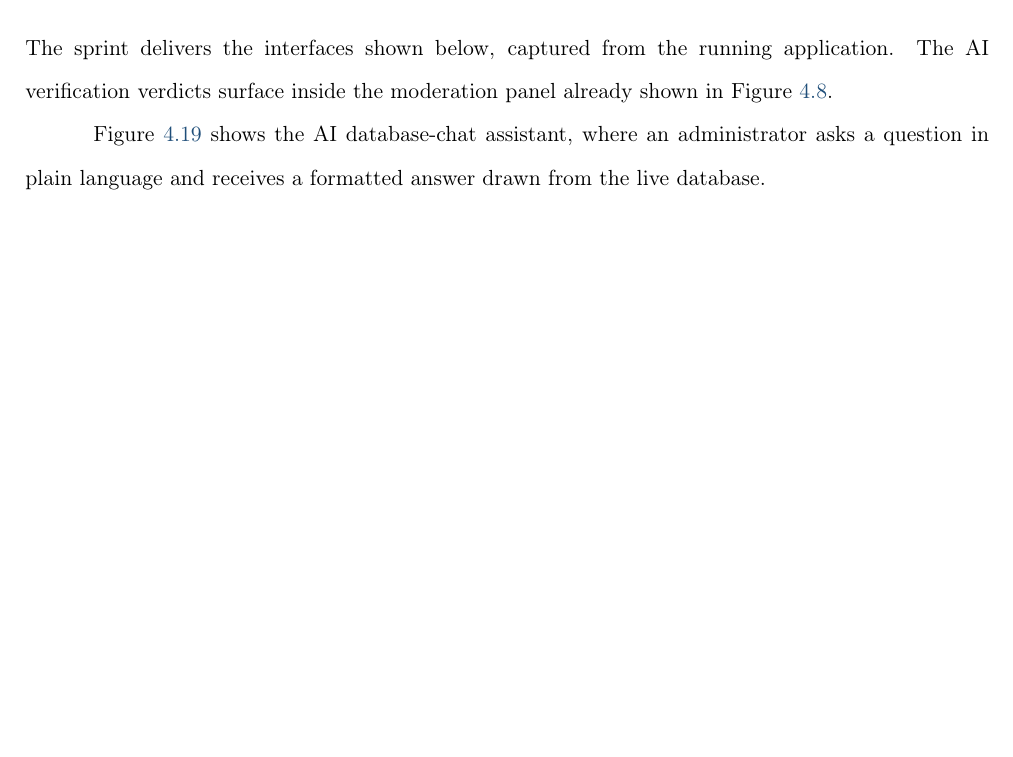
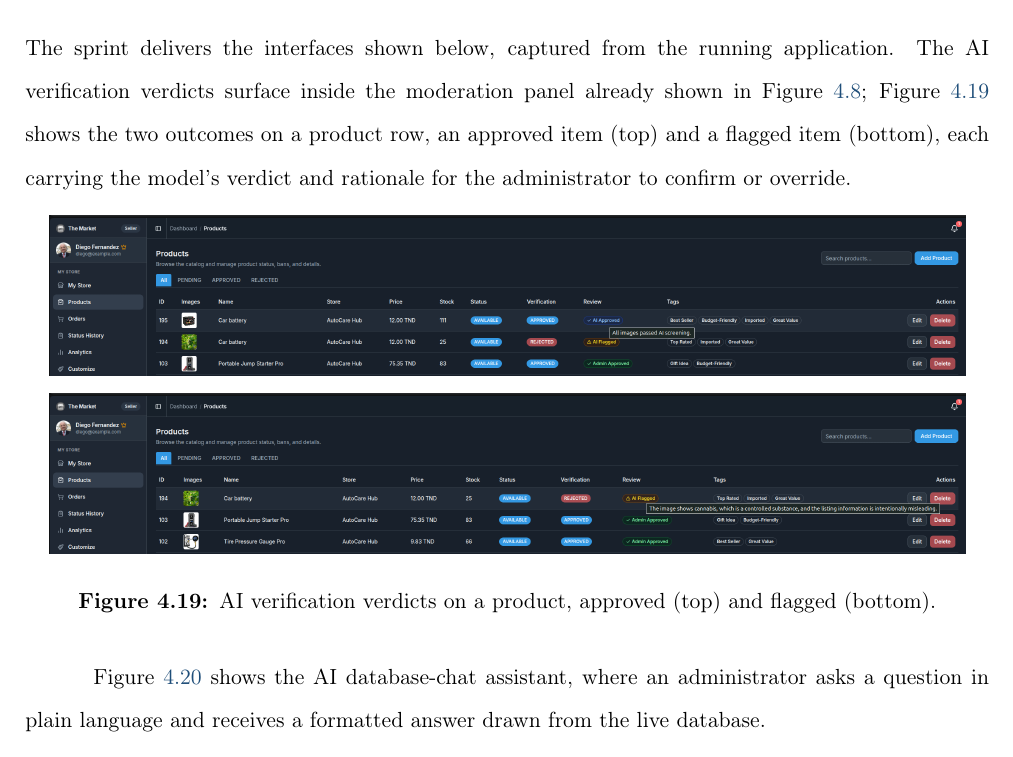
Before and after one commit to NadimJebali/NadimJebali-Pfe-rapport-V2, a LaTeX thesis (main.tex, which reads chap_04.tex): part of page 89 of 106 before the commit and part of page 90 of 107 after it, cut so that both start at the same text, the shorter picture padded with empty space. Compiled offline with pdfLaTeX.

Commit message:
docs(report): add AI verification verdict screenshots
Show the approved and flagged outcomes on a product row in the Sprint 4
realisation, with the model's verdict and rationale that the administrator
confirms or overrides.

```diff
--- a/chap_04.tex
+++ b/chap_04.tex
@@ -554,7 +554,17 @@ that is already live (US27).
 
 The sprint delivers the interfaces shown below, captured from the running
 application. The AI verification verdicts surface inside the moderation
-panel already shown in Figure~\ref{fig:real-moderation}.
+panel already shown in Figure~\ref{fig:real-moderation};
+Figure~\ref{fig:real-aiverify} shows the two outcomes on a product row, an
+approved item (top) and a flagged item (bottom), each carrying the model's
+verdict and rationale for the administrator to confirm or override.
+
+\begin{figure}[H]
+  \centering
+  \shotStack[0.95\linewidth]{img/shot-ai-approved.png}{img/shot-ai-flagged.png}
+  \caption{AI verification verdicts on a product, approved (top) and flagged (bottom).}
+  \label{fig:real-aiverify}
+\end{figure}
 
 Figure~\ref{fig:real-aichat} shows the AI database-chat assistant, where
 an administrator asks a question in plain language and receives a
```
Also changed, not shown: img/shot-ai-approved.png (added), img/shot-ai-flagged.png (added).
